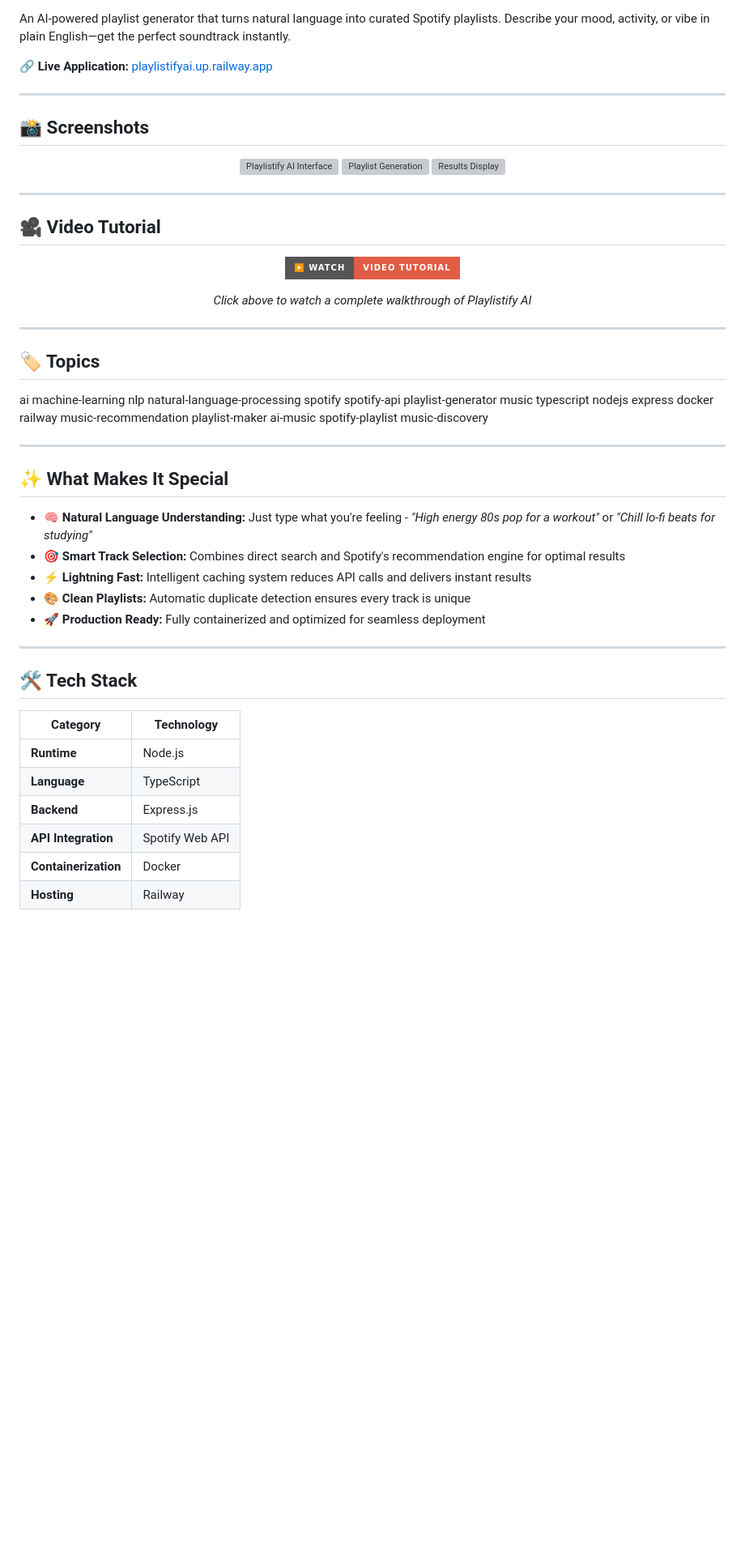
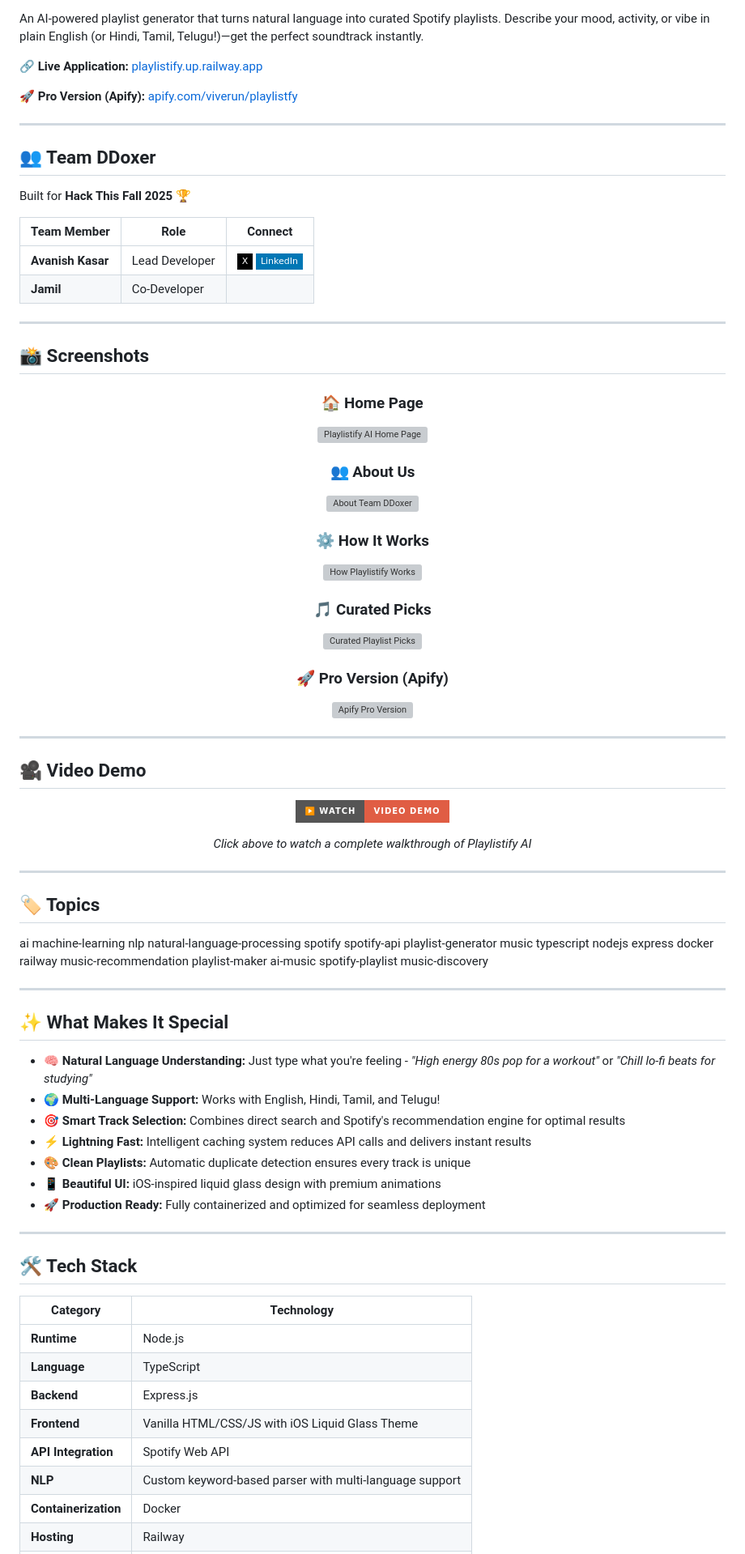
Before and after one commit to Viverun/Playlistify-AI, a Markdown page: README.md, the part around the change printed below. Shown: that part at 81% size. GitHub-like rendering; badges without logos; blank space fills up the shorter version; grey boxes are pictures that could not be loaded.

Commit message:
Revise README with Apify Pro and team details
Updated README to include Apify Pro version details, team information, and enhanced features.

```diff
--- a/README.md
+++ b/README.md
@@ -8,9 +9,22 @@
 [![Node.js](https://img.shields.io/badge/Node.js-339933?style=for-the-badge&logo=nodedotjs&logoColor=white)](https://nodejs.org/)
 [![Spotify](https://img.shields.io/badge/Spotify-1DB954?style=for-the-badge&logo=spotify&logoColor=white)](https://developer.spotify.com/)
 
-An AI-powered playlist generator that turns natural language into curated Spotify playlists. Describe your mood, activity, or vibe in plain English—get the perfect soundtrack instantly.
+An AI-powered playlist generator that turns natural language into curated Spotify playlists. Describe your mood, activity, or vibe in plain English (or Hindi, Tamil, Telugu!)—get the perfect soundtrack instantly.
 
-**🔗 Live Application:** [playlistifyai.up.railway.app](https://playlistifyai.up.railway.app)
+**🔗 Live Application:** [playlistify.up.railway.app](https://playlistify.up.railway.app)
+
+**🚀 Pro Version (Apify):** [apify.com/viverun/playlistfy](https://apify.com/viverun/playlistfy)
+
+---
+
+## 👥 Team DDoxer
+
+Built for **Hack This Fall 2025** 🏆
+
+| Team Member | Role | Connect |
+|-------------|------|---------|
+| **Avanish Kasar** | Lead Developer | [![X](https://img.shields.io/badge/X-000000?style=flat-square&logo=x&logoColor=white)](https://x.com/only_avanish) [![LinkedIn](https://img.shields.io/badge/LinkedIn-0077B5?style=flat-square&logo=linkedin&logoColor=white)](https://linkedin.com/in/avanishkasar) |
+| **Jamil** | Co-Developer | |
 
 ---
 
@@ -18,21 +32,30 @@ An AI-powered playlist generator that turns natural language into curated Spotif
 
 <div align="center">
 
-<img src="https://github.com/avanishkasar/Playlistify-AI/blob/main/1.png" alt="Playlistify AI Interface" width="800"/>
+### 🏠 Home Page
+<img src="https://github.com/avanishkasar/Playlistify-AI/blob/main/home%20page.png" alt="Playlistify AI Home Page" width="800"/>
 
-<img src="https://github.com/avanishkasar/Playlistify-AI/blob/main/2.png" alt="Playlist Generation" width="800"/>
+### 👥 About Us
+<img src="https://github.com/avanishkasar/Playlistify-AI/blob/main/about.png" alt="About Team DDoxer" width="800"/>
 
-<img src="https://github.com/avanishkasar/Playlistify-AI/blob/main/3.png" alt="Results Display" width="800"/>
+### ⚙️ How It Works
+<img src="https://github.com/avanishkasar/Playlistify-AI/blob/main/How%20It%20Works.png" alt="How Playlistify Works" width="800"/>
+
+### 🎵 Curated Picks
+<img src="https://github.com/avanishkasar/Playlistify-AI/blob/main/Curated%20picks.png" alt="Curated Playlist Picks" width="800"/>
+
+### 🚀 Pro Version (Apify)
+<img src="https://github.com/avanishkasar/Playlistify-AI/blob/main/pro%20page.png" alt="Apify Pro Version" width="800"/>
 
 </div>
 
 ---
 
-## 🎥 Video Tutorial
+## 🎥 Video Demo
 
 <div align="center">
 
-[![Watch Tutorial](https://img.shields.io/badge/▶️_Watch-Video_Tutorial-red?style=for-the-badge&logo=youtube)](YOUR_YOUTUBE_VIDEO_LINK)
+[![Watch Demo](https://img.shields.io/badge/▶️_Watch-Video_Demo-red?style=for-the-badge&logo=youtube)](YOUR_YOUTUBE_VIDEO_LINK)
 
 *Click above to watch a complete walkthrough of Playlistify AI*
 
@@ -49,9 +72,11 @@ ai machine-learning nlp natural-language-processing spotify spotify-api playlist
 ## ✨ What Makes It Special
 
 - **🧠 Natural Language Understanding:** Just type what you're feeling - *"High energy 80s pop for a workout"* or *"Chill lo-fi beats for studying"*
+- **🌍 Multi-Language Support:** Works with English, Hindi, Tamil, and Telugu!
 - **🎯 Smart Track Selection:** Combines direct search and Spotify's recommendation engine for optimal results
 - **⚡ Lightning Fast:** Intelligent caching system reduces API calls and delivers instant results
 - **🎨 Clean Playlists:** Automatic duplicate detection ensures every track is unique
+- **📱 Beautiful UI:** iOS-inspired liquid glass design with premium animations
 - **🚀 Production Ready:** Fully containerized and optimized for seamless deployment
 
 ---
@@ -63,6 +88,8 @@ ai machine-learning nlp natural-language-processing spotify spotify-api playlist
 | **Runtime** | Node.js |
 | **Language** | TypeScript |
 | **Backend** | Express.js |
+| **Frontend** | Vanilla HTML/CSS/JS with iOS Liquid Glass Theme |
 | **API Integration** | Spotify Web API |
+| **NLP** | Custom keyword-based parser with multi-language support |
 | **Containerization** | Docker |
 | **Hosting** | Railway |
```
Also changed, not shown: other parts of README.md (+30 -32 lines).
